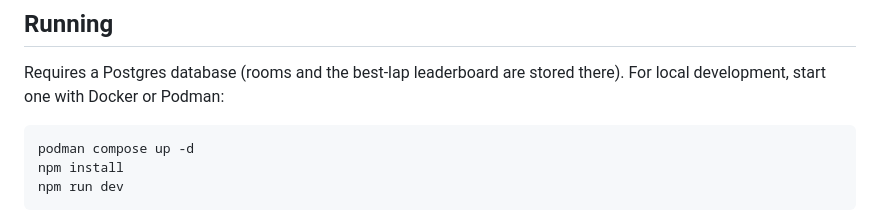
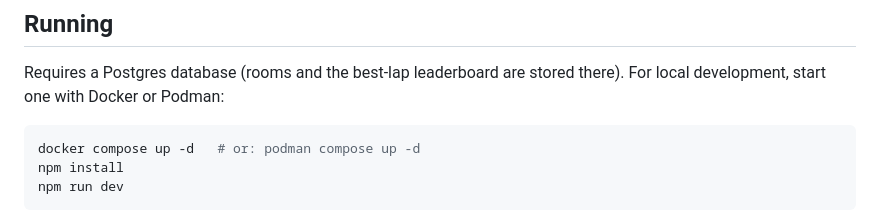
Before and after one commit to Nikzz3/racing-game, a Markdown page: README.md, the part around the change. Drawn GitHub-style.

````diff
--- a/README.md
+++ b/README.md
@@ -10,7 +10,7 @@ Requires a Postgres database (rooms and the best-lap leaderboard are stored ther
 For local development, start one with Docker or Podman:
 
 ```bash
-podman compose up -d
+docker compose up -d   # or: podman compose up -d
 npm install
 npm run dev
 ```
````
